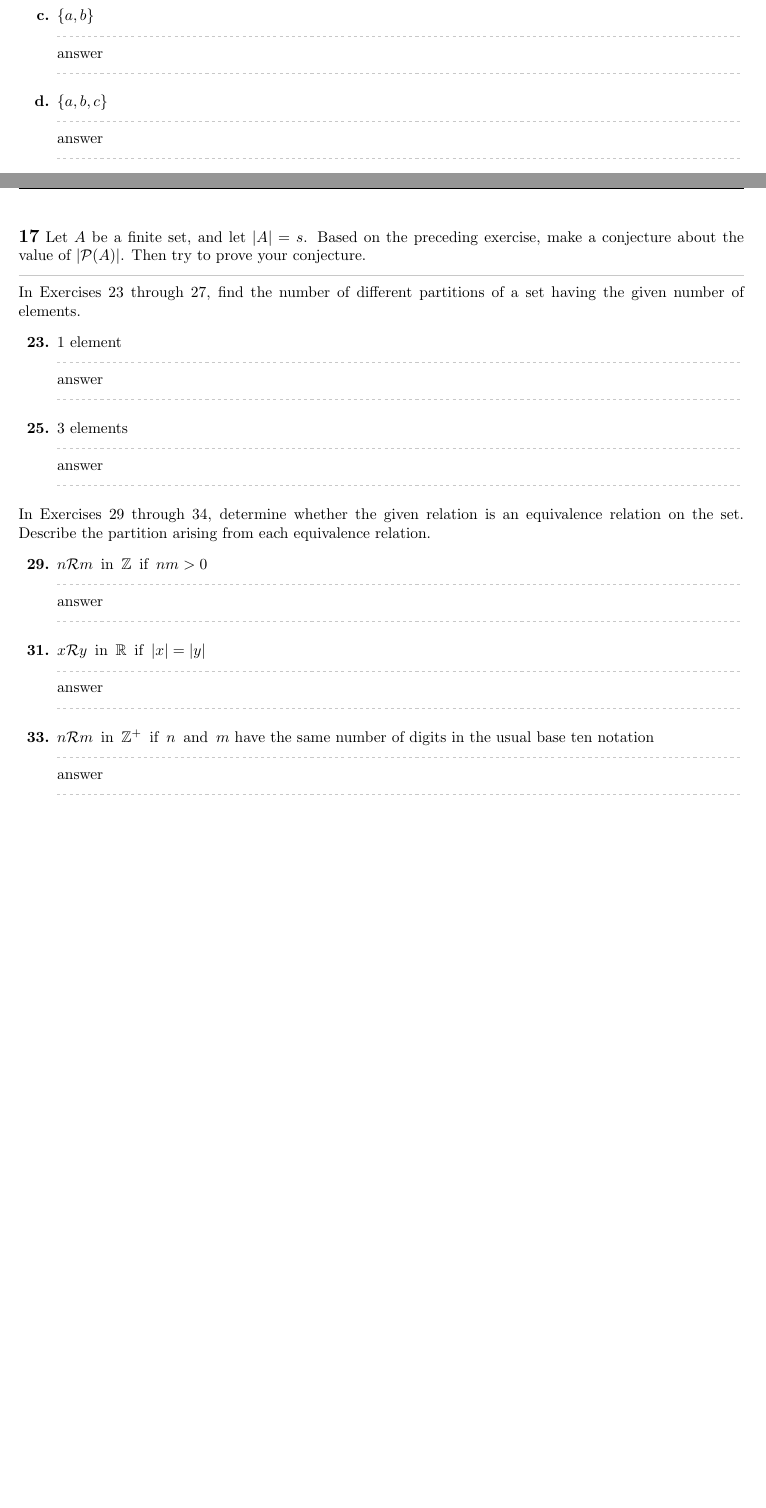
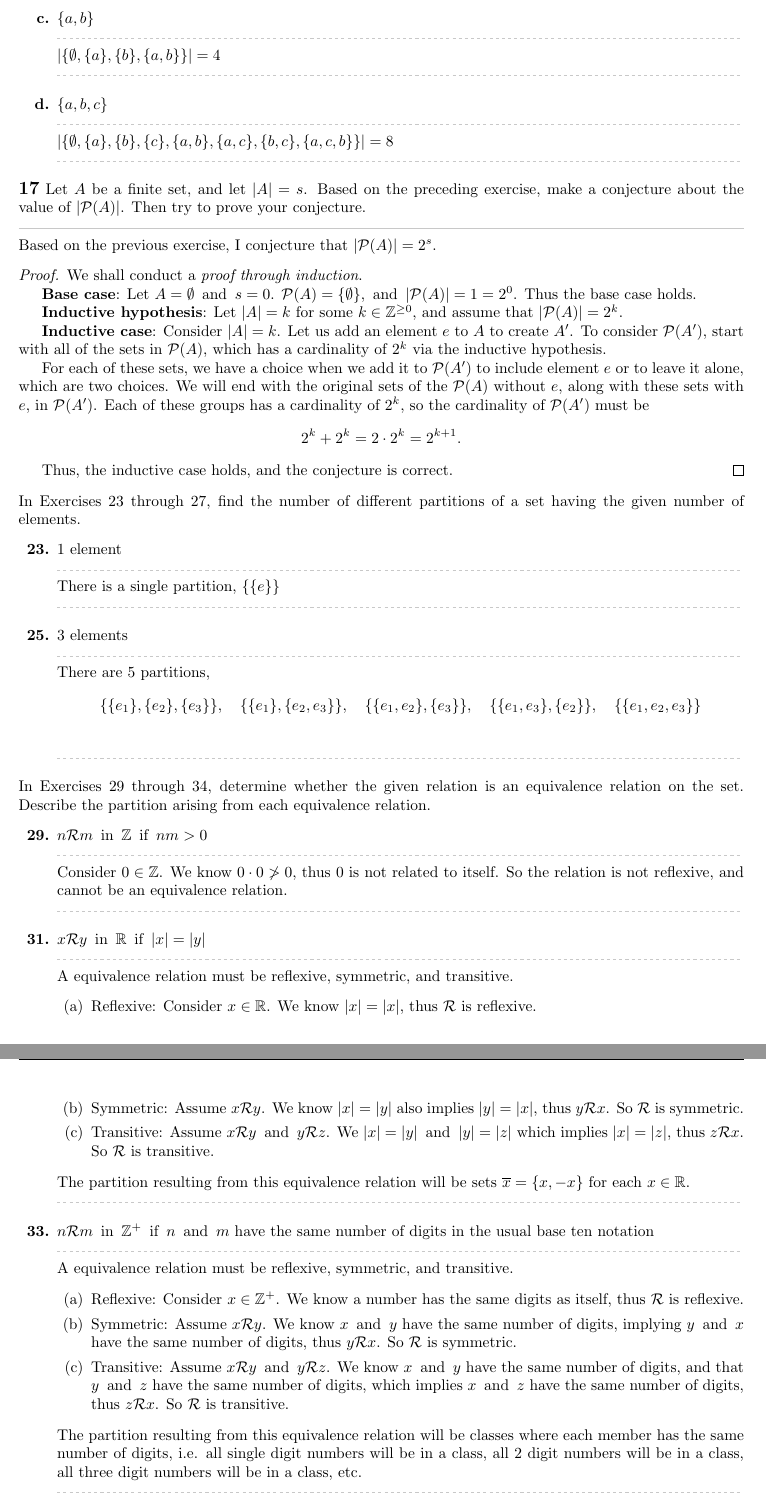
Before and after one commit to Ediblelnk/Kutztown-MAT, a LaTeX problem sheet (mat311-abstract-algebra/homework/homework-0.2.tex): two parts of pages 1 and 2 of 2 before the commit and two parts of pages 2 and 3 of 3 after it, joined at a grey line, cut so that both start at the same text, the shorter picture padded with empty space. The pictures show the PDF file mat311-abstract-algebra/homework/homework-0.2.pdf that the author committed with the source.

Commit message:
finished homework-0.2

```diff
--- a/mat311-abstract-algebra/homework/homework-0.2.tex
+++ b/mat311-abstract-algebra/homework/homework-0.2.tex
@@ -28,20 +26,55 @@
-    \qitem{c}{$\{a,b\}$}{answer}
-    \qitem{d}{$\{a,b,c\}$}{answer}
+    \qitem{a}{$\emptyset$}{$|\{\emptyset\}| = 1$}
+    \qitem{b}{$\{a\}$}{$|\{\emptyset, \{a\}\}| = 2$}
+    \qitem{c}{$\{a,b\}$}{$|\{\emptyset, \{a\}, \{b\}, \{a,b\}\}| = 4$}
+    \qitem{d}{$\{a,b,c\}$}{$|\{\emptyset, \{a\}, \{b\}, \{c\}, \{a,b\}, \{a,c\}, \{b,c\}, \{a,c,b\}\}| = 8$}
 \end{enumerate}
 
 \question{17}{Let $A$ be a finite set, and let $|A| = s$. Based on the preceding exercise, make a conjecture about the value of $|\mathcal{P}(A)|$. Then try to prove your conjecture.}
+Based on the previous exercise, I conjecture that $|\mathcal{P}(A)| = 2^s$.
+\begin{proof}
+    We shall conduct a \itl{proof through induction}.
+
+    \bld{Base case}: Let $A = \emptyset \tand s = 0$. $\mathcal{P}(A) = \{\emptyset\}, \tand |\mathcal{P}(A)| = 1 = 2^0$. Thus the base case holds.
+
+    \bld{Inductive hypothesis}: Let $|A| = k$ for some $k \in \bb{Z}^{\geq0}$, and assume that $|\mathcal{P}(A)| = 2^k$.
+
+    \bld{Inductive case}: Consider $|A| = k$. Let us add an element $e$ to $A$ to create $A'$. To consider $\mathcal{P}(A')$, start with all of the sets in $\mathcal{P}(A)$, which has a cardinality of $2^k$ via the inductive hypothesis.
+
+    \indent For each of these sets, we have a choice when we add it to $\mathcal{P}(A')$ to include element $e$ or to leave it alone, which are two choices. We will end with the original sets of the $\mathcal{P}(A)$ without $e$, along with these sets with $e$, in $\mathcal{P}(A')$. Each of these groups has a cardinality of $2^k$, so the cardinality of $\mathcal{P}(A')$ must be
+    \[
+        2^k + 2^k = 2 \cdot 2^k = 2^{k+1}.
+    \]
+
+    Thus, the inductive case holds, and the conjecture is correct.
+\end{proof}
 
 \noindent In Exercises 23 through 27, find the number of different partitions of a set having the given number of elements.
 \begin{enumerate}
-    \qitem{23}{1 element}{answer}
-    \qitem{25}{3 elements}{answer}
+    \qitem{23}{1 element}{There is a single partition, $\{\{e\}\}$}
+    \qitem{25}{3 elements}{There are 5 partitions, \[\{\{e_1\}, \{e_2\}, \{e_3\}\},~~~ \{\{e_1\}, \{e_2,e_3\}\},~~~ \{\{e_1, e_2\}, \{e_3\}\},~~~ \{\{e_1, e_3\}, \{e_2\}\},~~~ \{\{e_1, e_2, e_3\}\}\]}
 \end{enumerate}
 
 \noindent In Exercises 29 through 34, determine whether the given relation is an equivalence relation on the set. Describe the partition arising from each equivalence relation.
 \begin{enumerate}
-    \qitem{29}{$n\mathcal{R}m \tin \bb{Z} \tif nm > 0$}{answer}
-    \qitem{31}{$x\mathcal{R}y \tin \bb{R} \tif |x| = |y|$}{answer}
-    \qitem{33}{$n\mathcal{R}m \tin \bb{Z}^+ \tif n \tand m$ have the same number of digits in the usual base ten notation}{answer}
+    \qitem{29}{$n\mathcal{R}m \tin \bb{Z} \tif nm > 0$}{Consider $0 \in \bb{Z}$. We know $0 \cdot 0 \ngtr 0$, thus $0$ is not related to itself. So the relation is not reflexive, and cannot be an equivalence relation.}
+    \qitem{31}{$x\mathcal{R}y \tin \bb{R} \tif |x| = |y|$}{
+        A equivalence relation must be reflexive, symmetric, and transitive.
+        \begin{enumerate}
+            \item Reflexive: Consider $x \in \bb{R}$. We know $|x|=|x|$, thus $\mathcal{R}$ is reflexive.
+            \item Symmetric: Assume $x\mathcal{R}y$. We know $|x| = |y|$ also implies $|y| = |x|$, thus $y\mathcal{R}x$. So $\mathcal{R}$ is symmetric.
+            \item Transitive: Assume $x\mathcal{R}y \tand y\mathcal{R}z$. We $|x| = |y| \tand |y| = |z|$ which implies $|x| = |z|$, thus $z\mathcal{R}x$. So $\mathcal{R}$ is transitive.
+        \end{enumerate}
+        The partition resulting from this equivalence relation will be sets $\overline{x} = \{x, -x\}$ for each $x \in \bb{R}$.
+    }
+    \qitem{33}{$n\mathcal{R}m \tin \bb{Z}^+ \tif n \tand m$ have the same number of digits in the usual base ten notation}{
+        A equivalence relation must be reflexive, symmetric, and transitive.
+        \begin{enumerate}
+            \item Reflexive: Consider $x \in \bb{Z}^+$. We know a number has the same digits as itself, thus $\mathcal{R}$ is reflexive.
+            \item Symmetric: Assume $x\mathcal{R}y$. We know $x \tand y$ have the same number of digits, implying $y \tand x$ have the same number of digits, thus $y\mathcal{R}x$. So $\mathcal{R}$ is symmetric.
+            \item Transitive: Assume $x\mathcal{R}y \tand y\mathcal{R}z$. We know $x \tand y$ have the same number of digits, and that $y \tand z$ have the same number of digits, which implies $x \tand z$ have the same number of digits, thus $z\mathcal{R}x$. So $\mathcal{R}$ is transitive.
+        \end{enumerate}
+        The partition resulting from this equivalence relation will be classes where each member has the same number of digits, i.e. all single digit numbers will be in a class, all 2 digit numbers will be in a class, all three digit numbers will be in a class, etc.
+    }
 \end{enumerate}
 
 \end{document}
```
Also changed, not shown: mat311-abstract-algebra/homework/homework-0.2.pdf, mat311-abstract-algebra/homework/homework-0.2.tex (16 more changed lines).
